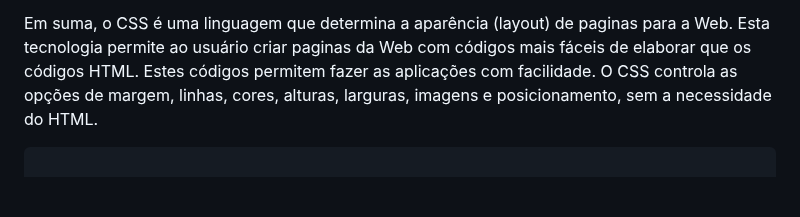
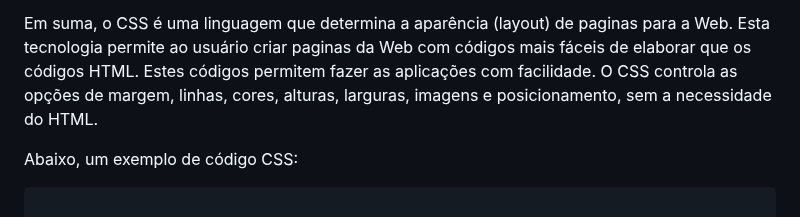
Before and after one commit to fbamuniz/class-03-css3, a Markdown page: README.md, the part around the change. Rendered like a GitHub page; blank space fills up the shorter version.

````diff
--- a/README.md
+++ b/README.md
@@ -8,6 +8,7 @@ No inicio, o HTML era a única linguagem utilizada para criar sites. O Cascading
 
 Em suma, o CSS é uma linguagem que determina a aparência (layout) de paginas para a Web. Esta tecnologia permite ao usuário criar paginas da Web com códigos mais fáceis de elaborar que os códigos HTML. Estes códigos permitem fazer as aplicações com facilidade. O CSS controla as opções de margem, linhas, cores, alturas, larguras, imagens e posicionamento, sem a necessidade do HTML.
 
+Abaixo, um exemplo de código CSS:
 ```css
 
 /* Exemplo de classe CSS */
````
